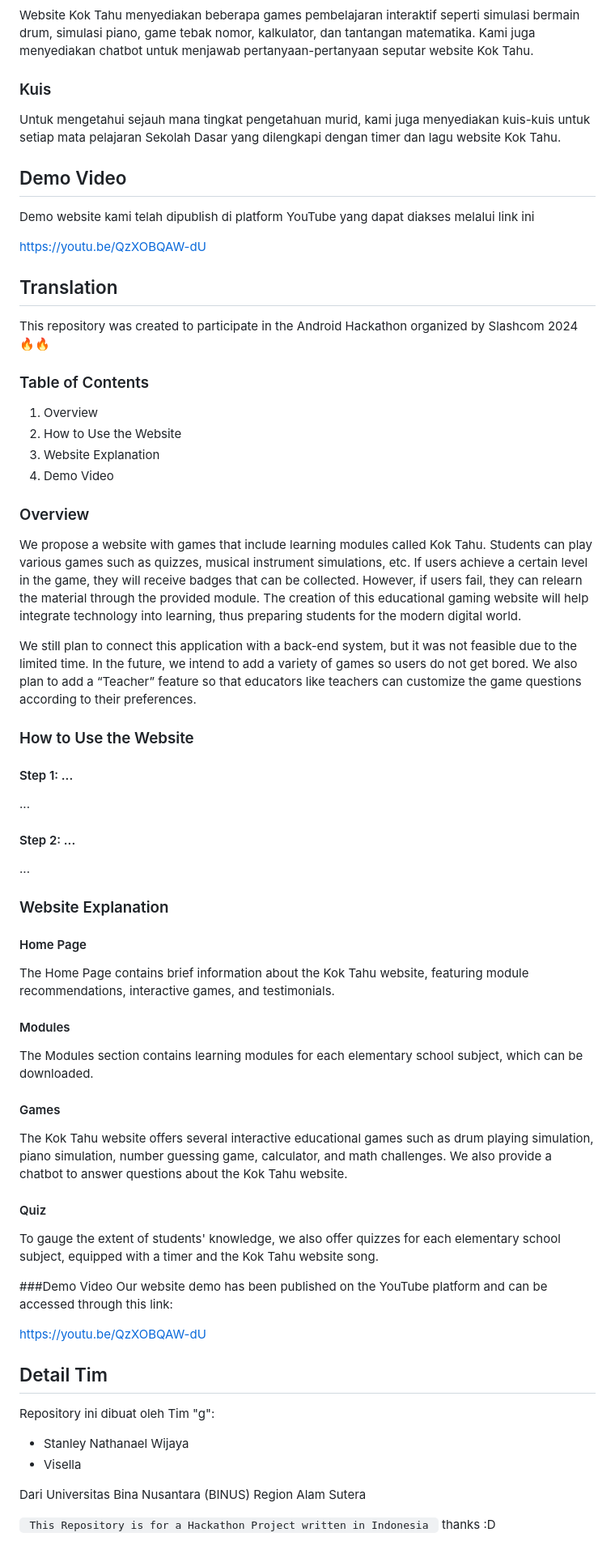
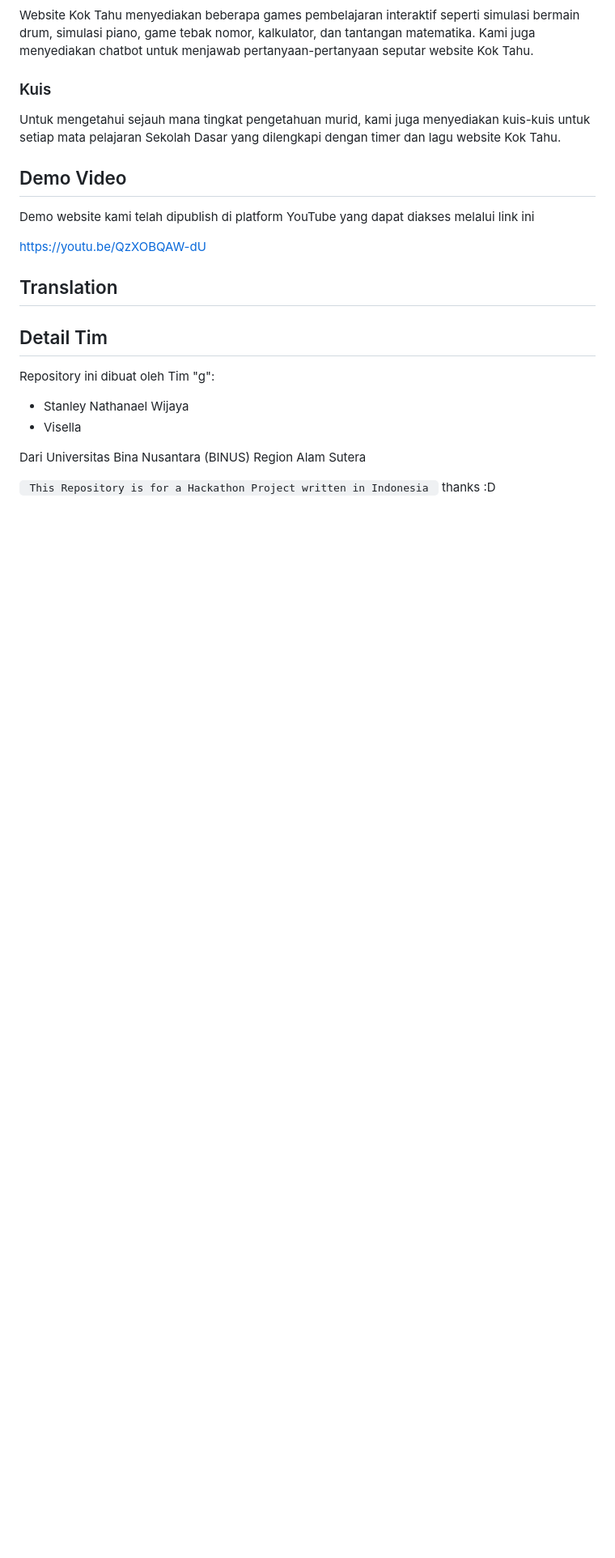
Before and after one commit to StyNW7/Kok_Tahu_Slashcom_2024, a Markdown page: README.md, the part around the change. Shown at 81% size. Rendered like a GitHub page; blank space fills up the shorter version.

```diff
--- a/README.md
+++ b/README.md
@@ -64,47 +64,7 @@ https://youtu.be/QzXOBQAW-dU
 
 ## Translation
 
-This repository was created to participate in the Android Hackathon organized by Slashcom 2024 🔥🔥
 
-### Table of Contents
-1. Overview
-2. How to Use the Website
-3. Website Explanation
-4. Demo Video
-
-### Overview
-We propose a website with games that include learning modules called Kok Tahu. Students can play various games such as quizzes, musical instrument simulations, etc. If users achieve a certain level in the game, they will receive badges that can be collected. However, if users fail, they can relearn the material through the provided module. The creation of this educational gaming website will help integrate technology into learning, thus preparing students for the modern digital world.
-
-We still plan to connect this application with a back-end system, but it was not feasible due to the limited time. In the future, we intend to add a variety of games so users do not get bored. We also plan to add a “Teacher” feature so that educators like teachers can customize the game questions according to their preferences.
-
-### How to Use the Website
-
-#### Step 1: ...
-
-...
-
-#### Step 2: ...
-
-...
-
-### Website Explanation
-
-#### Home Page
-The Home Page contains brief information about the Kok Tahu website, featuring module recommendations, interactive games, and testimonials.
-
-#### Modules
-The Modules section contains learning modules for each elementary school subject, which can be downloaded.
-
-#### Games
-The Kok Tahu website offers several interactive educational games such as drum playing simulation, piano simulation, number guessing game, calculator, and math challenges. We also provide a chatbot to answer questions about the Kok Tahu website.
-
-#### Quiz
-To gauge the extent of students' knowledge, we also offer quizzes for each elementary school subject, equipped with a timer and the Kok Tahu website song.
-
-###Demo Video
-Our website demo has been published on the YouTube platform and can be accessed through this link:
-
-https://youtu.be/QzXOBQAW-dU
 ## Detail Tim
 
 Repository ini dibuat oleh Tim "g":
```
